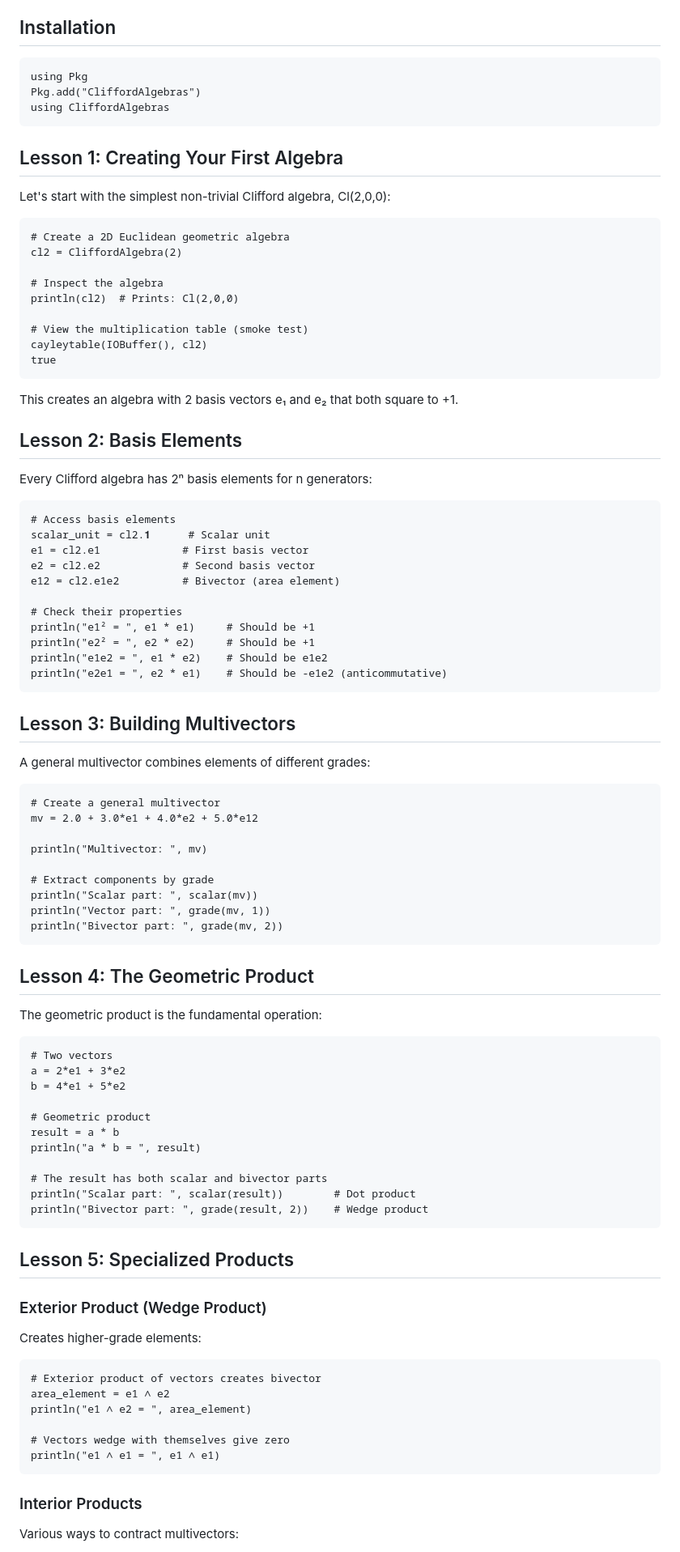
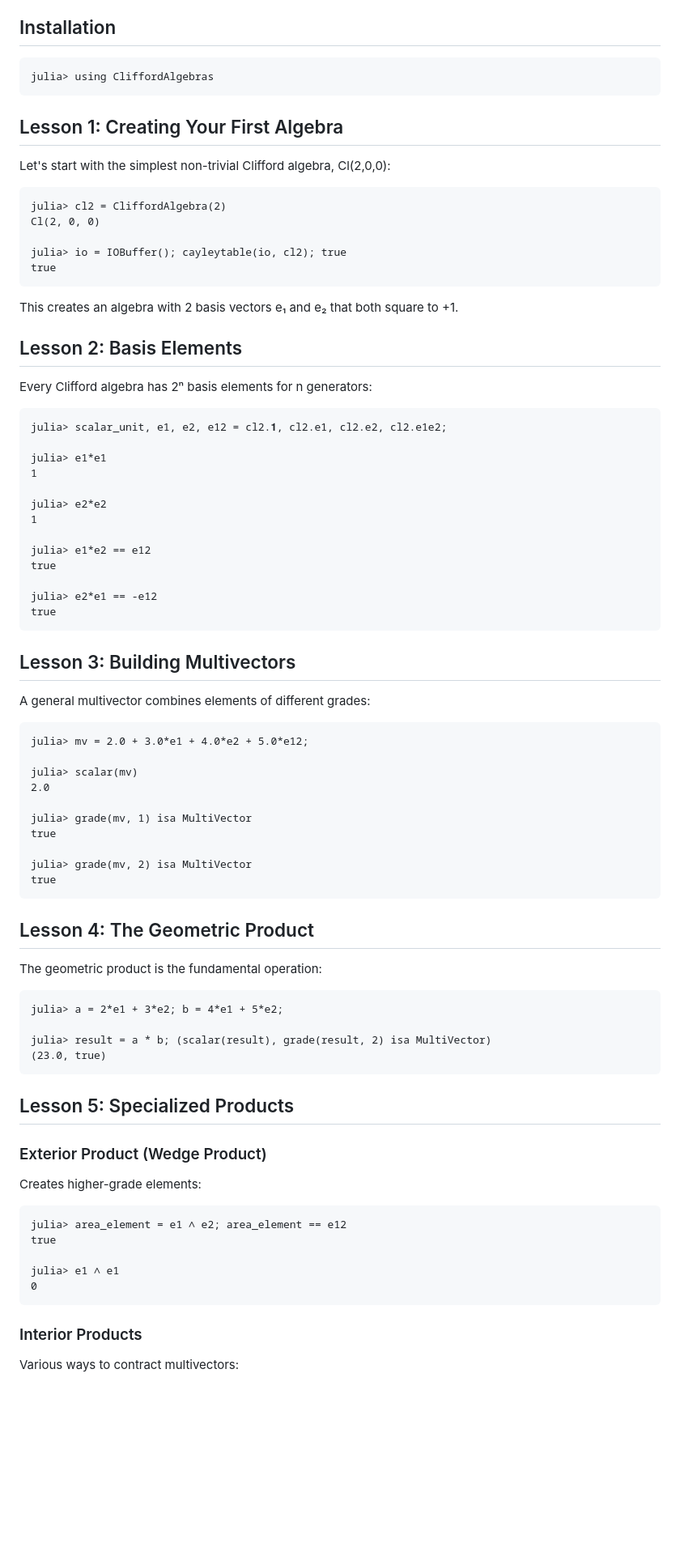
Before and after one commit to ATell-SoundTheory/CliffordAlgebras.jl, a Markdown page: docs/src/tutorial.md, the part around one of its changes. Shown at 81% size. Rendered like a GitHub page; blank space fills up the shorter version.

Commit message:
docs: fix doctest blocks to valid jldoctest with prompts and deterministic checks

````diff
--- a/docs/src/tutorial.md
+++ b/docs/src/tutorial.md
@@ -5,9 +5,7 @@ This tutorial will walk you through the basics of using CliffordAlgebras.jl for
 ## Installation
 
 ```jldoctest
-using Pkg
-Pkg.add("CliffordAlgebras")
-using CliffordAlgebras
+julia> using CliffordAlgebras
 ```
 
 ## Lesson 1: Creating Your First Algebra
@@ -15,14 +13,10 @@ using CliffordAlgebras
 Let's start with the simplest non-trivial Clifford algebra, Cl(2,0,0):
 
 ```jldoctest
-# Create a 2D Euclidean geometric algebra
-cl2 = CliffordAlgebra(2)
+julia> cl2 = CliffordAlgebra(2)
+Cl(2, 0, 0)
 
-# Inspect the algebra
-println(cl2)  # Prints: Cl(2,0,0)
-
-# View the multiplication table (smoke test)
-cayleytable(IOBuffer(), cl2)
+julia> io = IOBuffer(); cayleytable(io, cl2); true
 true
 ```
 
@@ -33,17 +27,19 @@ This creates an algebra with 2 basis vectors e₁ and e₂ that both square to +
 Every Clifford algebra has 2ⁿ basis elements for n generators:
 
 ```jldoctest
-# Access basis elements
-scalar_unit = cl2.𝟏      # Scalar unit
-e1 = cl2.e1             # First basis vector
-e2 = cl2.e2             # Second basis vector
-e12 = cl2.e1e2          # Bivector (area element)
+julia> scalar_unit, e1, e2, e12 = cl2.𝟏, cl2.e1, cl2.e2, cl2.e1e2;
 
-# Check their properties
-println("e1² = ", e1 * e1)     # Should be +1
-println("e2² = ", e2 * e2)     # Should be +1
-println("e1e2 = ", e1 * e2)    # Should be e1e2
-println("e2e1 = ", e2 * e1)    # Should be -e1e2 (anticommutative)
+julia> e1*e1
+1
+
+julia> e2*e2
+1
+
+julia> e1*e2 == e12
+true
+
+julia> e2*e1 == -e12
+true
 ```
 
 ## Lesson 3: Building Multivectors
@@ -51,15 +47,16 @@ println("e2e1 = ", e2 * e1)    # Should be -e1e2 (anticommutative)
 A general multivector combines elements of different grades:
 
 ```jldoctest
-# Create a general multivector
-mv = 2.0 + 3.0*e1 + 4.0*e2 + 5.0*e12
+julia> mv = 2.0 + 3.0*e1 + 4.0*e2 + 5.0*e12;
 
-println("Multivector: ", mv)
+julia> scalar(mv)
+2.0
 
-# Extract components by grade
-println("Scalar part: ", scalar(mv))
-println("Vector part: ", grade(mv, 1))
-println("Bivector part: ", grade(mv, 2))
+julia> grade(mv, 1) isa MultiVector
+true
+
+julia> grade(mv, 2) isa MultiVector
+true
 ```
 
 ## Lesson 4: The Geometric Product
@@ -67,17 +64,10 @@ println("Bivector part: ", grade(mv, 2))
 The geometric product is the fundamental operation:
 
 ```jldoctest
-# Two vectors
-a = 2*e1 + 3*e2
-b = 4*e1 + 5*e2
+julia> a = 2*e1 + 3*e2; b = 4*e1 + 5*e2;
 
-# Geometric product
-result = a * b
-println("a * b = ", result)
-
-# The result has both scalar and bivector parts
-println("Scalar part: ", scalar(result))        # Dot product
-println("Bivector part: ", grade(result, 2))    # Wedge product
+julia> result = a * b; (scalar(result), grade(result, 2) isa MultiVector)
+(23.0, true)
 ```
 
 ## Lesson 5: Specialized Products
@@ -86,12 +76,11 @@ println("Bivector part: ", grade(result, 2))    # Wedge product
 Creates higher-grade elements:
 
 ```jldoctest
-# Exterior product of vectors creates bivector
-area_element = e1 ∧ e2
-println("e1 ∧ e2 = ", area_element)
+julia> area_element = e1 ∧ e2; area_element == e12
+true
 
-# Vectors wedge with themselves give zero
-println("e1 ∧ e1 = ", e1 ∧ e1)
+julia> e1 ∧ e1
+0
 ```
 
 ### Interior Products
````
Also changed, not shown: other parts of docs/src/tutorial.md (+10 -21 lines), docs/src/index.md (+8 -14 lines).
